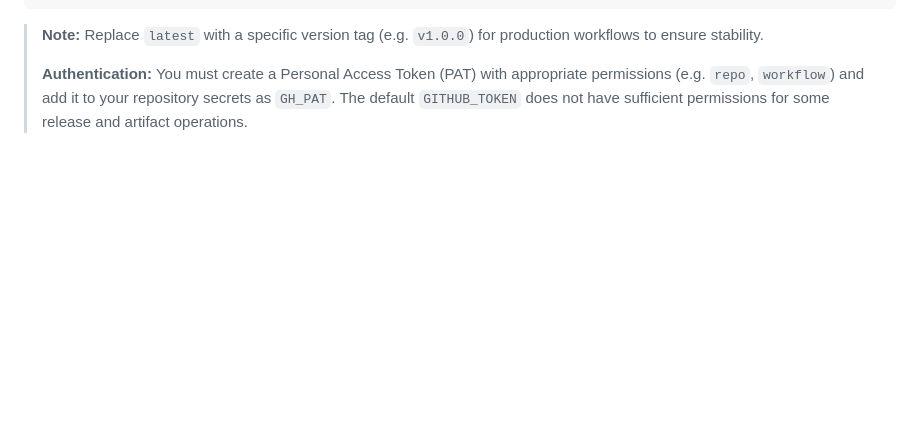
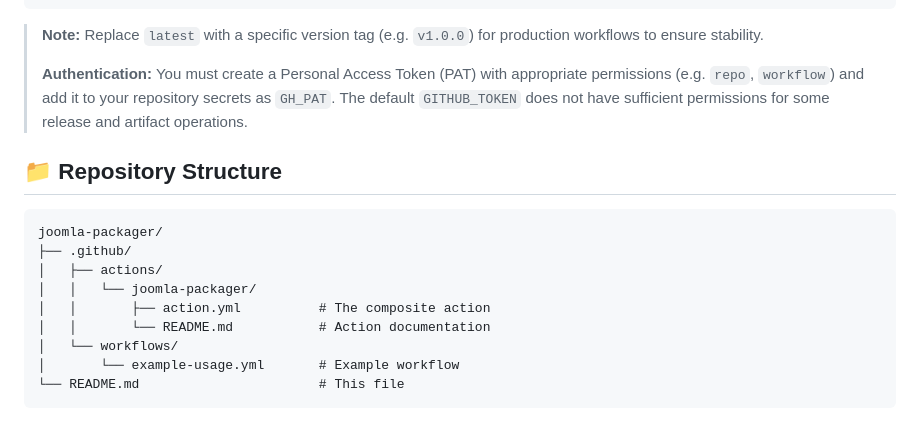
Before and after one commit to N6REJ/joomla-packager, a Markdown page: docs/README.md, the part around the change. Drawn GitHub-style; blank space fills up the shorter version.

Commit message:
Revert "Remove repository structure section from README documentation"
This reverts commit e7480cb33feb898eeac2dea566a4fc6c0ffac472.

````diff
--- a/docs/README.md
+++ b/docs/README.md
@@ -171,3 +171,17 @@ jobs:
 >
 > **Authentication:**
 > You must create a Personal Access Token (PAT) with appropriate permissions (e.g. `repo`, `workflow`) and add it to your repository secrets as `GH_PAT`. The default `GITHUB_TOKEN` does not have sufficient permissions for some release and artifact operations.
+
+## 📁 Repository Structure
+
+```
+joomla-packager/
+├── .github/
+│   ├── actions/
+│   │   └── joomla-packager/
+│   │       ├── action.yml          # The composite action
+│   │       └── README.md           # Action documentation
+│   └── workflows/
+│       └── example-usage.yml       # Example workflow
+└── README.md                       # This file
+```
````
